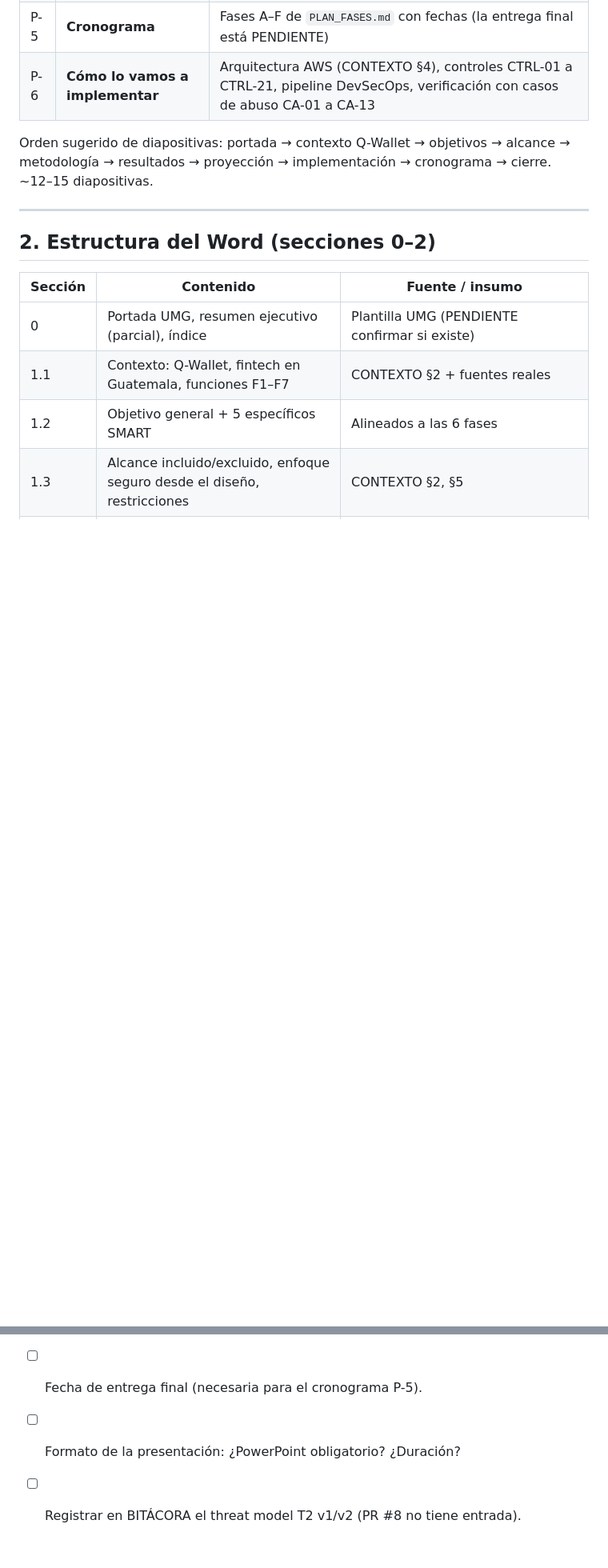
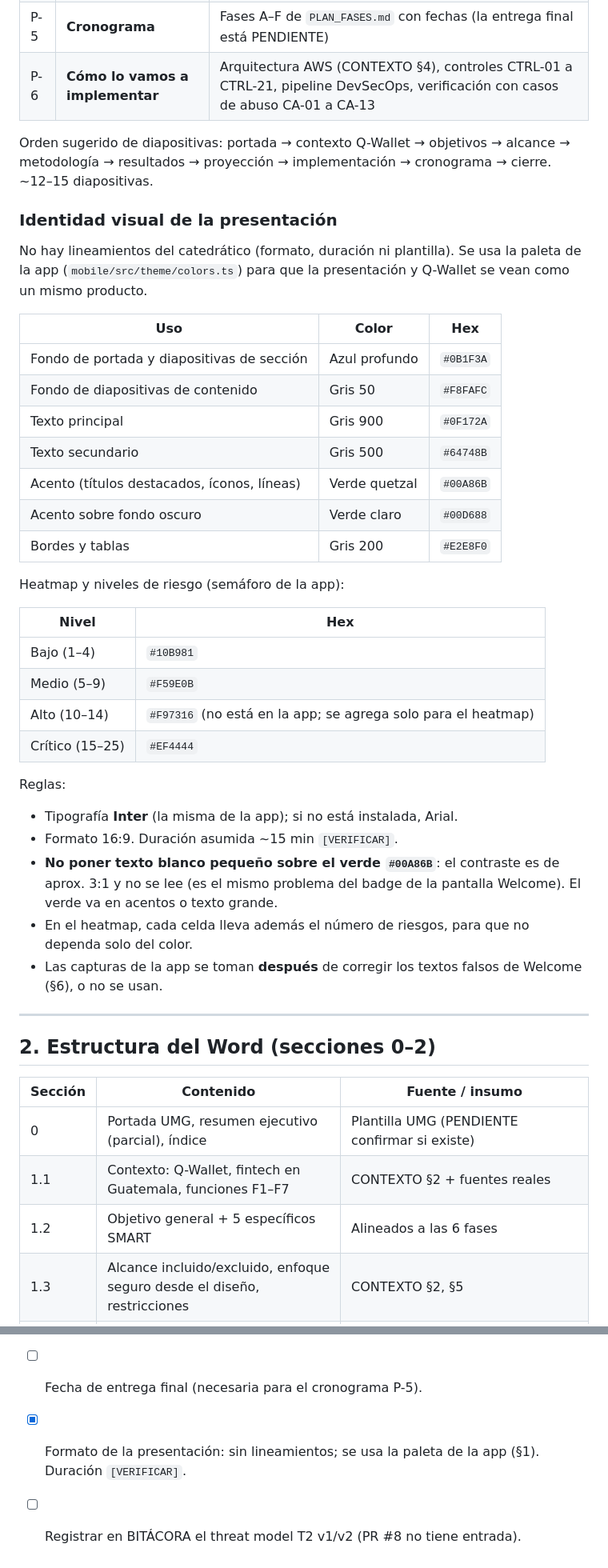
Before and after one commit to dbarrios95/q-wallet, a Markdown page: docs/entregas/ENTREGA_1.md, 2 parts joined by grey strips. Shown at 80% size. Drawn GitHub-style; blank space fills up the shorter version.

Commit message:
docs(entrega-1): identidad visual de la presentación con la paleta de la app
Co-Authored-By: Claude Opus 5.5 <noreply@anthropic.com>
Claude-Session: https://claude.ai/code/session_01Ksq3vhnosb56EPzTxnkmvN

```diff
--- a/docs/entregas/ENTREGA_1.md
+++ b/docs/entregas/ENTREGA_1.md
@@ -28,6 +28,36 @@
 | P-6 | **Cómo lo vamos a implementar** | Arquitectura AWS (CONTEXTO §4), controles CTRL-01 a CTRL-21, pipeline DevSecOps, verificación con casos de abuso CA-01 a CA-13 |
 
 Orden sugerido de diapositivas: portada → contexto Q-Wallet → objetivos → alcance → metodología → resultados → proyección → implementación → cronograma → cierre. ~12–15 diapositivas.
+
+### Identidad visual de la presentación
+
+No hay lineamientos del catedrático (formato, duración ni plantilla). Se usa la paleta de la app (`mobile/src/theme/colors.ts`) para que la presentación y Q-Wallet se vean como un mismo producto.
+
+| Uso | Color | Hex |
+|---|---|---|
+| Fondo de portada y diapositivas de sección | Azul profundo | `#0B1F3A` |
+| Fondo de diapositivas de contenido | Gris 50 | `#F8FAFC` |
+| Texto principal | Gris 900 | `#0F172A` |
+| Texto secundario | Gris 500 | `#64748B` |
+| Acento (títulos destacados, íconos, líneas) | Verde quetzal | `#00A86B` |
+| Acento sobre fondo oscuro | Verde claro | `#00D688` |
+| Bordes y tablas | Gris 200 | `#E2E8F0` |
+
+Heatmap y niveles de riesgo (semáforo de la app):
+
+| Nivel | Hex |
+|---|---|
+| Bajo (1–4) | `#10B981` |
+| Medio (5–9) | `#F59E0B` |
+| Alto (10–14) | `#F97316` (no está en la app; se agrega solo para el heatmap) |
+| Crítico (15–25) | `#EF4444` |
+
+Reglas:
+- Tipografía **Inter** (la misma de la app); si no está instalada, Arial.
+- Formato 16:9. Duración asumida ~15 min `[VERIFICAR]`.
+- **No poner texto blanco pequeño sobre el verde `#00A86B`**: el contraste es de aprox. 3:1 y no se lee (es el mismo problema del badge de la pantalla Welcome). El verde va en acentos o texto grande.
+- En el heatmap, cada celda lleva además el número de riesgos, para que no dependa solo del color.
+- Las capturas de la app se toman **después** de corregir los textos falsos de Welcome (§6), o no se usan.
 
 ---
 
@@ -121,5 +152,5 @@ Pendiente de revisar: el 1 riesgo residual Alto (justificar o reforzar el contro
 - [ ] ¿Existe plantilla oficial UMG?
 - [ ] Nombres de integrantes y roles (portada y tabla de responsables).
 - [ ] Fecha de entrega final (necesaria para el cronograma P-5).
-- [ ] Formato de la presentación: ¿PowerPoint obligatorio? ¿Duración?
+- [x] Formato de la presentación: sin lineamientos; se usa la paleta de la app (§1). Duración `[VERIFICAR]`.
 - [ ] Registrar en BITÁCORA el threat model T2 v1/v2 (PR #8 no tiene entrada).
```
Also changed, not shown: other parts of docs/entregas/ENTREGA_1.md (+1 -0 lines).
